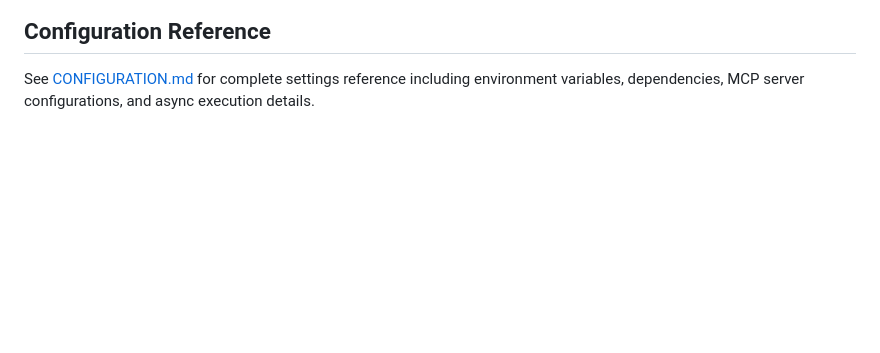
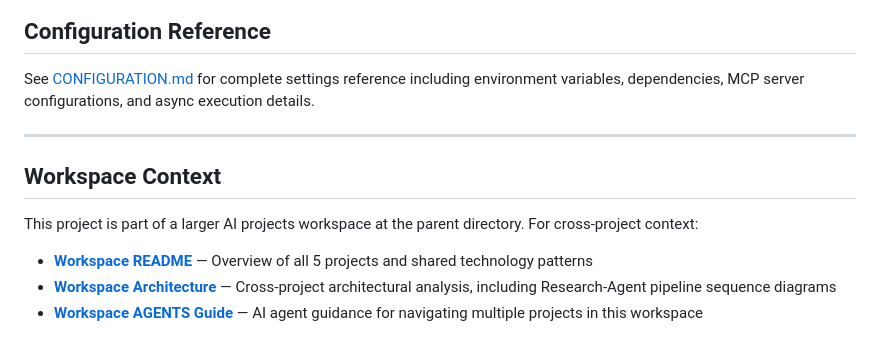
Before and after one commit to abhi-singh7/spring-ai-research-agent, a Markdown page: research-agent-backend/docs/ARCHITECTURE.md, the part around the change. Rendered like a GitHub page; blank space fills up the shorter version.

Commit message:
docs: add cross-project workspace context links to architecture docs

```diff
--- a/research-agent-backend/docs/ARCHITECTURE.md
+++ b/research-agent-backend/docs/ARCHITECTURE.md
@@ -222,3 +222,13 @@ Represents an individual step in the research pipeline:
 ## Configuration Reference
 
 See [CONFIGURATION.md](./CONFIGURATION.md) for complete settings reference including environment variables, dependencies, MCP server configurations, and async execution details.
+
+---
+
+## Workspace Context
+
+This project is part of a larger AI projects workspace at the parent directory. For cross-project context:
+
+- **[Workspace README](../../README.md)** — Overview of all 5 projects and shared technology patterns
+- **[Workspace Architecture](../../WORKSPACE-ARCHITECTURE.md)** — Cross-project architectural analysis, including Research-Agent pipeline sequence diagrams
+- **[Workspace AGENTS Guide](../../WORKSPACE-AGENTS.md)** — AI agent guidance for navigating multiple projects in this workspace
```
Also changed, not shown: research-agent-ui/docs/ARCHITECTURE.md (+10 -0 lines).
